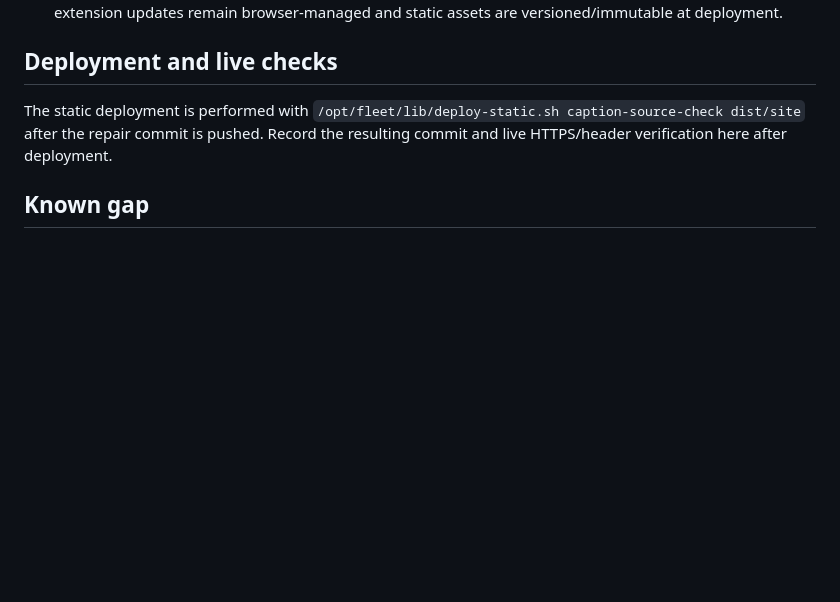
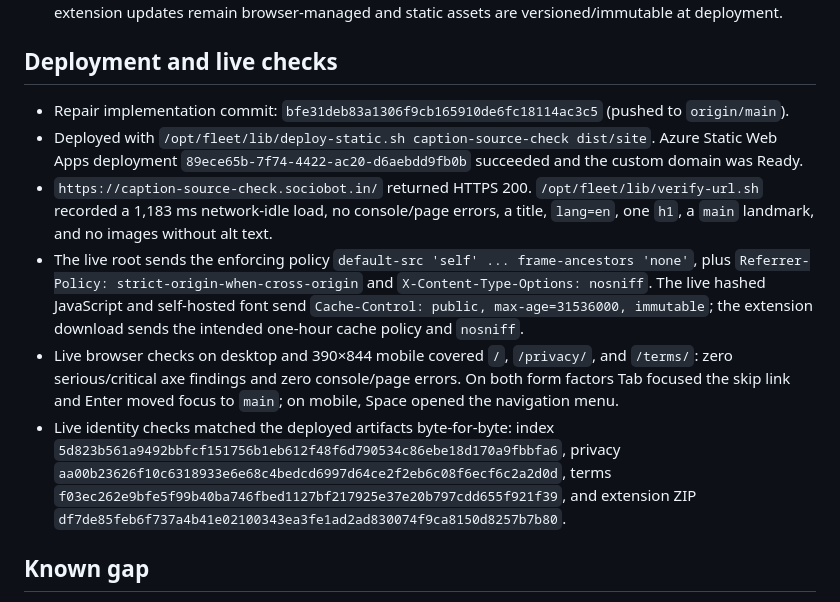
Before and after one commit to B-Divyesh/sf-caption-source-check, a Markdown page: .factory/handoff.md, the part around the change. Rendered like a GitHub page; blank space fills up the shorter version.

Commit message:
docs: record repair deployment verification

```diff
--- a/.factory/handoff.md
+++ b/.factory/handoff.md
@@ -43,7 +43,12 @@ Results:
 
 ## Deployment and live checks
 
-The static deployment is performed with `/opt/fleet/lib/deploy-static.sh caption-source-check dist/site` after the repair commit is pushed. Record the resulting commit and live HTTPS/header verification here after deployment.
+- Repair implementation commit: `bfe31deb83a1306f9cb165910de6fc18114ac3c5` (pushed to `origin/main`).
+- Deployed with `/opt/fleet/lib/deploy-static.sh caption-source-check dist/site`. Azure Static Web Apps deployment `89ece65b-7f74-4422-ac20-d6aebdd9fb0b` succeeded and the custom domain was Ready.
+- `https://caption-source-check.sociobot.in/` returned HTTPS 200. `/opt/fleet/lib/verify-url.sh` recorded a 1,183 ms network-idle load, no console/page errors, a title, `lang=en`, one `h1`, a `main` landmark, and no images without alt text.
+- The live root sends the enforcing policy `default-src 'self' ... frame-ancestors 'none'`, plus `Referrer-Policy: strict-origin-when-cross-origin` and `X-Content-Type-Options: nosniff`. The live hashed JavaScript and self-hosted font send `Cache-Control: public, max-age=31536000, immutable`; the extension download sends the intended one-hour cache policy and `nosniff`.
+- Live browser checks on desktop and 390×844 mobile covered `/`, `/privacy/`, and `/terms/`: zero serious/critical axe findings and zero console/page errors. On both form factors Tab focused the skip link and Enter moved focus to `main`; on mobile, Space opened the navigation menu.
+- Live identity checks matched the deployed artifacts byte-for-byte: index `5d823b561a9492bbfcf151756b1eb612f48f6d790534c86ebe18d170a9fbbfa6`, privacy `aa00b23626f10c6318933e6e68c4bedcd6997d64ce2f2eb6c08f6ecf6c2a2d0d`, terms `f03ec262e9bfe5f99b40ba746fbed1127bf217925e37e20b797cdd655f921f39`, and extension ZIP `df7de85feb6f737a4b41e02100343ea3fe1ad2ad830074f9ca8150d8257b7b80`.
 
 ## Known gap
 
```
